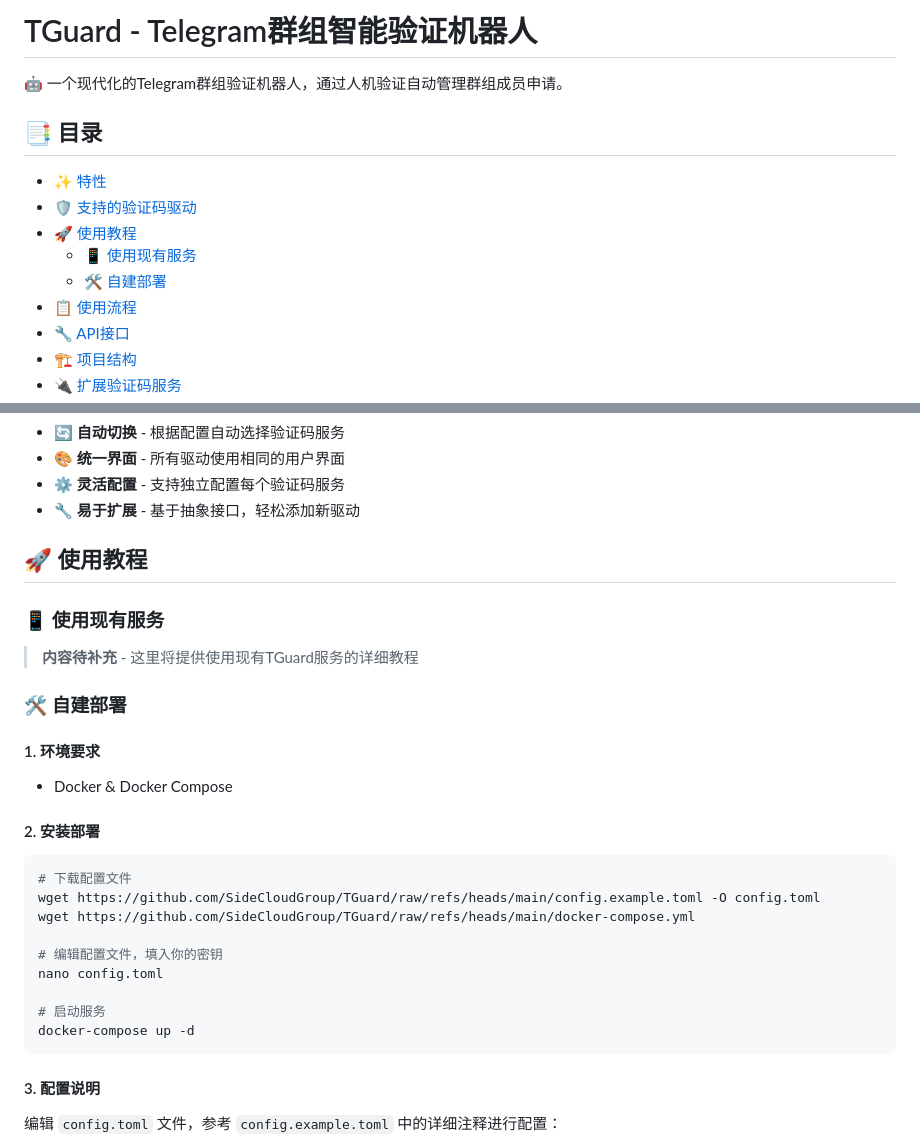
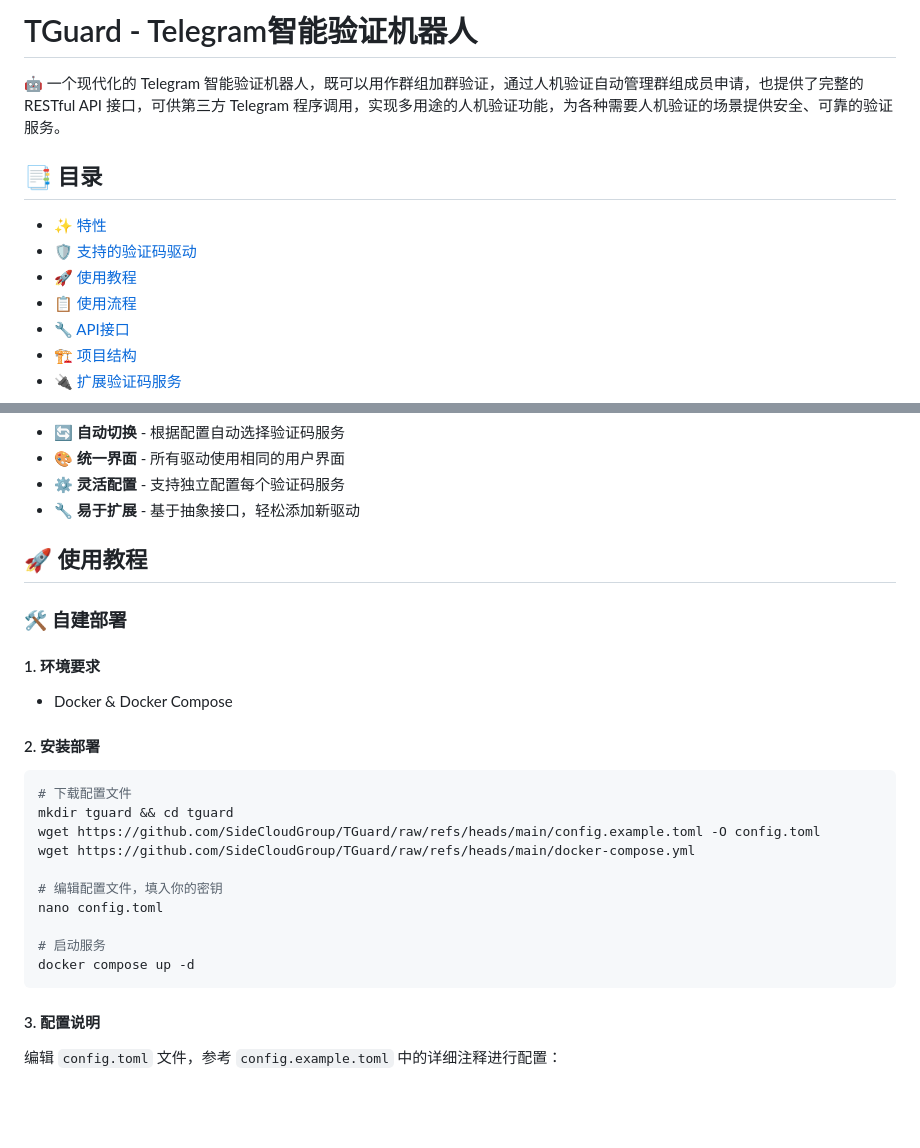
Before and after one commit to SideCloudGroup/TGuard, a Markdown page: README.md, 2 parts joined by grey strips. Rendered like a GitHub page; blank space fills up the shorter version.

Commit message:
docs: update README to enhance description and remove outdated sections

````diff
--- a/README.md
+++ b/README.md
@@ -1,14 +1,12 @@
-# TGuard - Telegram群组智能验证机器人
+# TGuard - Telegram智能验证机器人
 
-🤖 一个现代化的Telegram群组验证机器人，通过人机验证自动管理群组成员申请。
+🤖 一个现代化的 Telegram 智能验证机器人，既可以用作群组加群验证，通过人机验证自动管理群组成员申请，也提供了完整的 RESTful API 接口，可供第三方 Telegram 程序调用，实现多用途的人机验证功能，为各种需要人机验证的场景提供安全、可靠的验证服务。
 
 ## 📑 目录
 
 - [✨ 特性](#-特性)
 - [🛡️ 支持的验证码驱动](#️-支持的验证码驱动)
 - [🚀 使用教程](#-使用教程)
-    - [📱 使用现有服务](#-使用现有服务)
-    - [🛠️ 自建部署](#️-自建部署)
 - [📋 使用流程](#-使用流程)
 - [🔧 API接口](#-api接口)
 - [🏗️ 项目结构](#️-项目结构)
@@ -45,10 +43,6 @@
 
 ## 🚀 使用教程
 
-### 📱 使用现有服务
-
-> **内容待补充** - 这里将提供使用现有TGuard服务的详细教程
-
 ### 🛠️ 自建部署
 
 #### 1. 环境要求
@@ -59,6 +53,7 @@
 
 ```bash
 # 下载配置文件
+mkdir tguard && cd tguard
 wget https://github.com/SideCloudGroup/TGuard/raw/refs/heads/main/config.example.toml -O config.toml
 wget https://github.com/SideCloudGroup/TGuard/raw/refs/heads/main/docker-compose.yml
 
@@ -66,7 +61,7 @@ wget https://github.com/SideCloudGroup/TGuard/raw/refs/heads/main/docker-compose
 nano config.toml
 
 # 启动服务
-docker-compose up -d
+docker compose up -d
 ```
 
 #### 3. 配置说明
````
